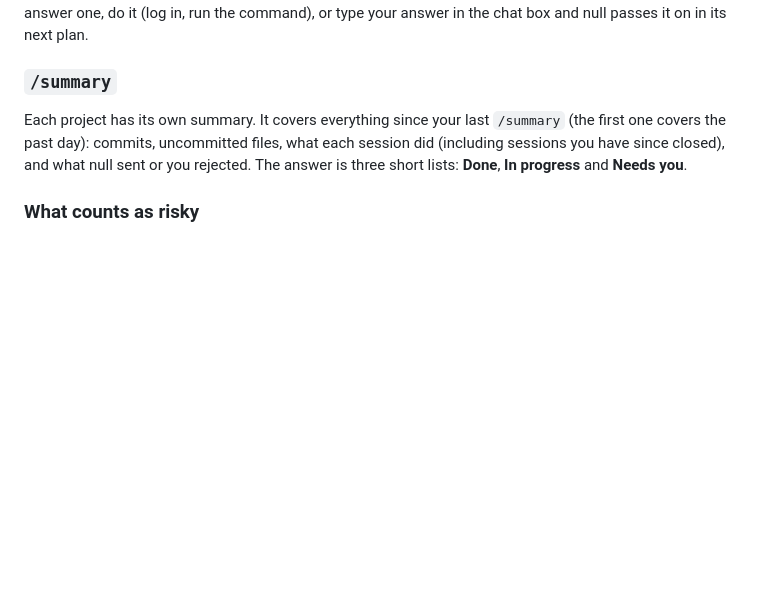
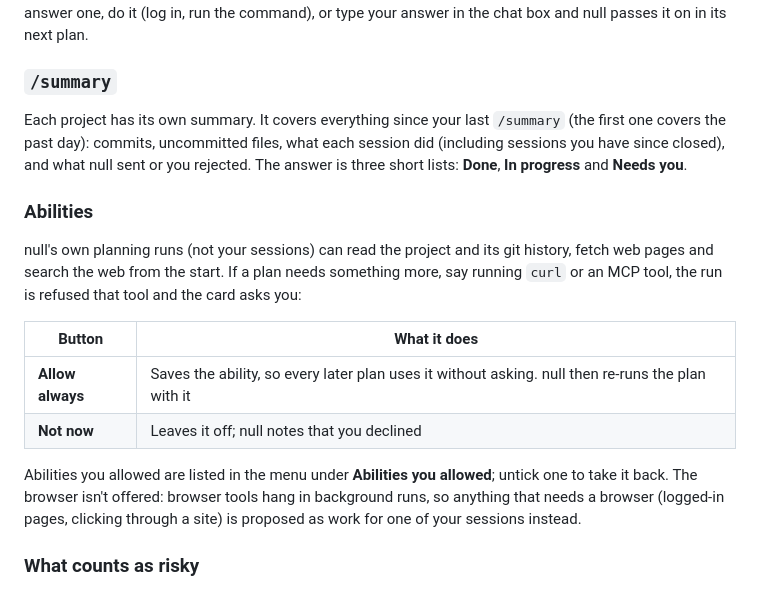
Before and after one commit to khansa-aaa/null-pet, a Markdown page: README.md, the part around one of its changes. Rendered like a GitHub page; blank space fills up the shorter version.

```diff
--- a/README.md
+++ b/README.md
@@ -154,6 +154,17 @@ Sessions often finish a task by asking you for something: a login, a decision, a
 
 Each project has its own summary. It covers everything since your last `/summary` (the first one covers the past day): commits, uncommitted files, what each session did (including sessions you have since closed), and what null sent or you rejected. The answer is three short lists: **Done**, **In progress** and **Needs you**.
 
+### Abilities
+
+null's own planning runs (not your sessions) can read the project and its git history, fetch web pages and search the web from the start. If a plan needs something more, say running `curl` or an MCP tool, the run is refused that tool and the card asks you:
+
+| Button | What it does |
+| --- | --- |
+| **Allow always** | Saves the ability, so every later plan uses it without asking. null then re-runs the plan with it |
+| **Not now** | Leaves it off; null notes that you declined |
+
+Abilities you allowed are listed in the menu under **Abilities you allowed**; untick one to take it back. The browser isn't offered: browser tools hang in background runs, so anything that needs a browser (logged-in pages, clicking through a site) is proposed as work for one of your sessions instead.
+
 ### What counts as risky
 
 null asks before any action that mentions production, deploys, migrations, access rules, secrets, releases, deleting data, `git push`, force-pushes, `rm -rf`, payments, or sending emails and messages. The planner can also flag an action itself. The check is a word list in [`src/risk.js`](src/risk.js), so read the prompt before you approve: it is a safety net, not a guarantee.
```
Also changed, not shown: other parts of README.md (+2 -1 lines), docs/card.png, docs/first-run.png, docs/sessions.png, docs/summary.png, 9 other files.
